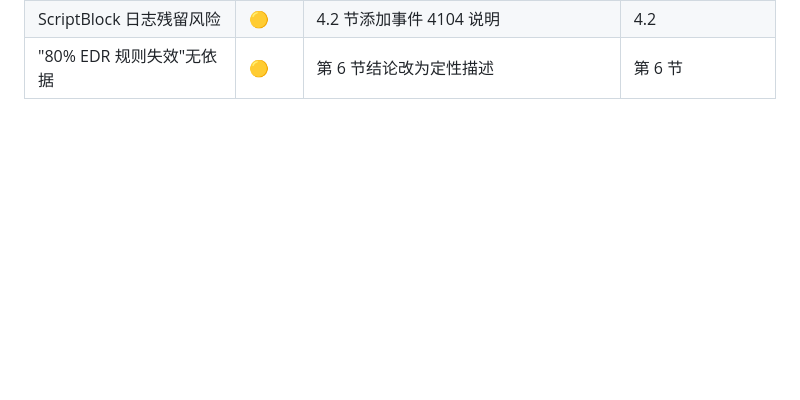
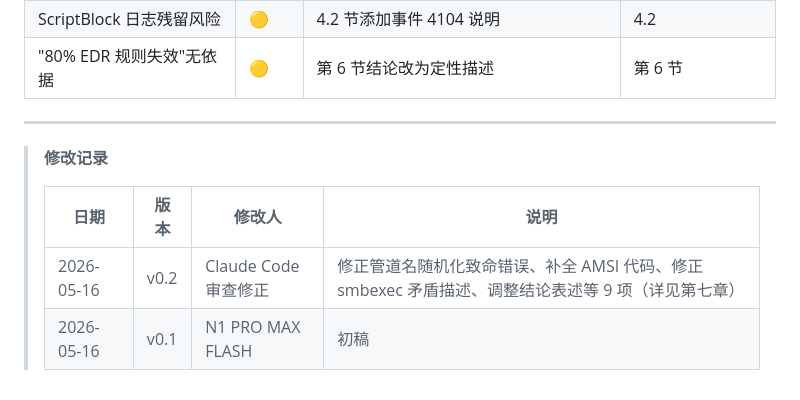
Before and after one commit to zzqsec/ai-redteam-notes, a Markdown page: Impacket_PowerShell绕过技术.md, the part around the change. GitHub-like rendering; blank space fills up the shorter version.

```diff
--- a/Impacket_PowerShell绕过技术.md
+++ b/Impacket_PowerShell绕过技术.md
@@ -499,3 +499,12 @@ print('All imports OK')
 | smbexec.py 描述矛盾 | 🟡 | 2.1 节表格区分 cmd/PS 双路径，5.2 节标注仅 PS 分支生效 | 2.1, 5.2 |
 | ScriptBlock 日志残留风险 | 🟡 | 4.2 节添加事件 4104 说明 | 4.2 |
 | "80% EDR 规则失效"无依据 | 🟡 | 第 6 节结论改为定性描述 | 第 6 节 |
+
+---
+
+> **修改记录**
+>
+> | 日期 | 版本 | 修改人 | 说明 |
+> |------|------|--------|------|
+> | 2026-05-16 | v0.2 | Claude Code 审查修正 | 修正管道名随机化致命错误、补全 AMSI 代码、修正 smbexec 矛盾描述、调整结论表述等 9 项（详见第七章） |
+> | 2026-05-16 | v0.1 | N1 PRO MAX FLASH | 初稿 |
```
